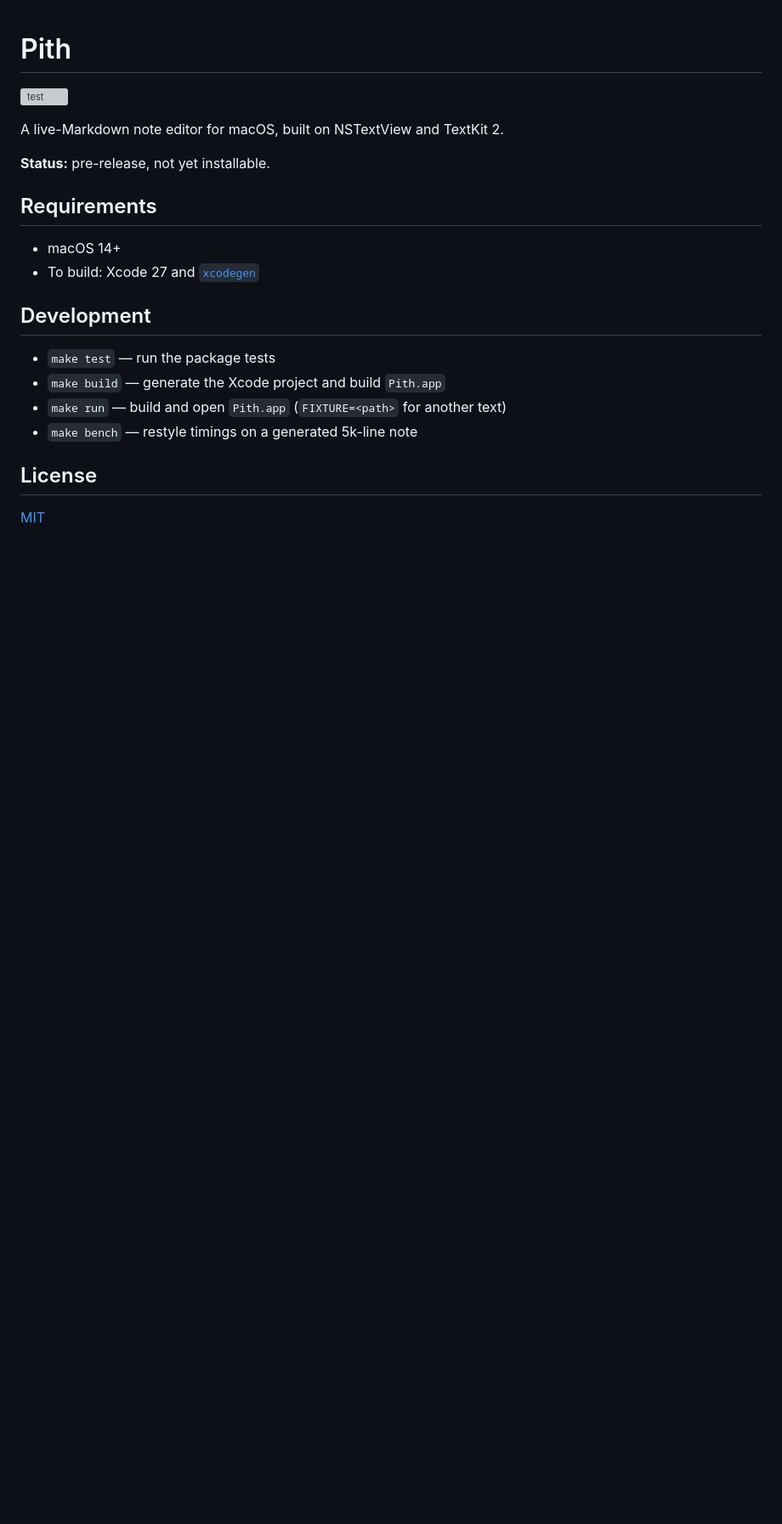
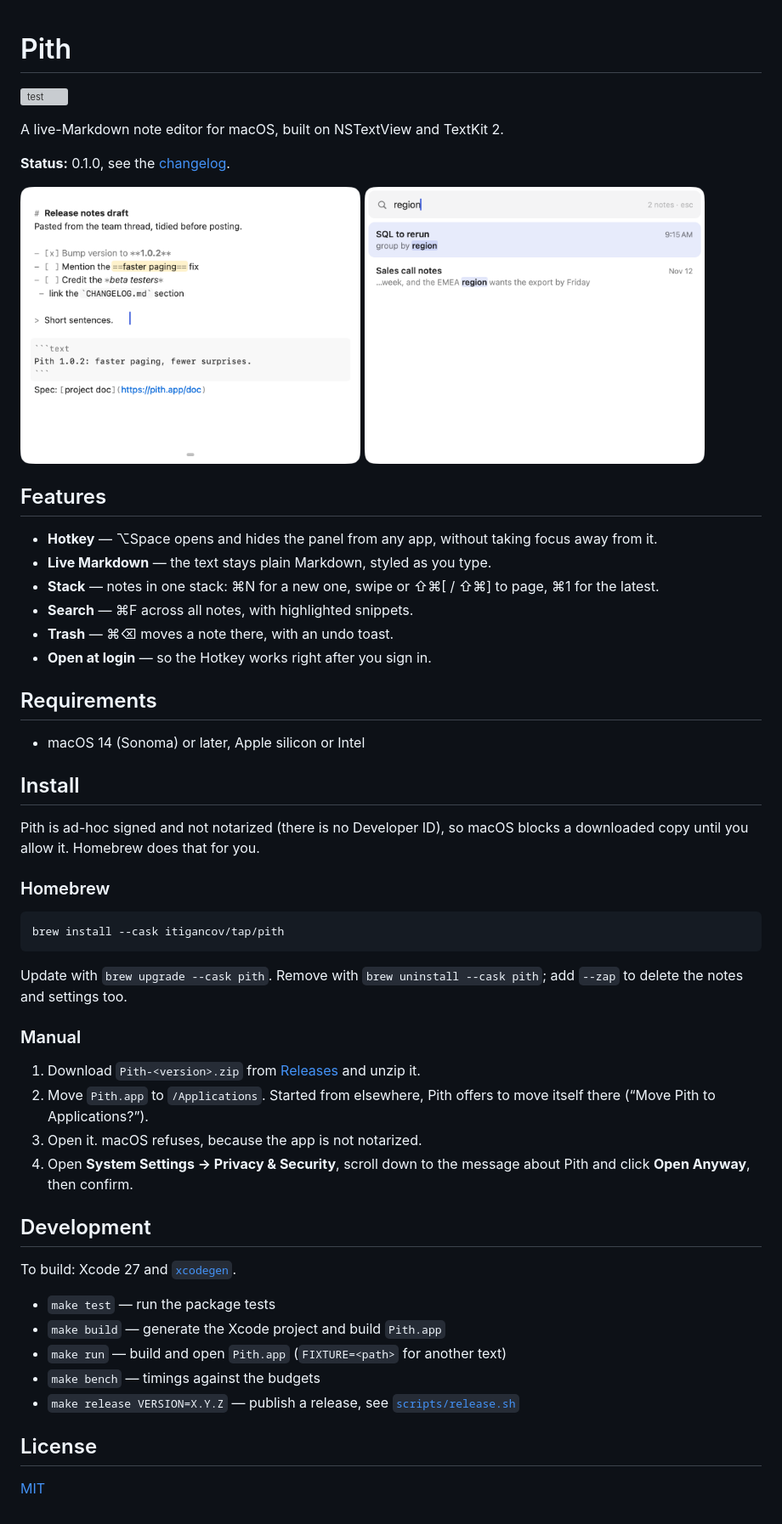
Before and after one commit to itigancov/pith, a Markdown page: README.md, the part around the change. Shown at 85% size. Drawn GitHub-style; pictures changed too: docs/images/panel-light.png (added), docs/images/search-light.png (added); blank space fills up the shorter version; grey boxes are pictures that could not be loaded.

Commit message:
Release 0.1.0: make release, Homebrew cask, README (#20)
Makes Pith installable.

- `make release VERSION=X.Y.Z` (`scripts/release.sh`): preconditions,
universal ad-hoc Release, bundle checks, zip, annotated tag, GitHub
Release with the CHANGELOG section, cask update in
`itigancov/homebrew-tap`. `DRY_RUN=1` stops before publishing;
`scripts/release.sh --check` builds and checks the bundle on any branch.
- `scripts/pith.rb.template`: the cask (`postflight_steps` strips
quarantine, `zap` for notes and settings). Uses the Homebrew 7 steps
DSL; `brew style` and `brew audit` pass, and an install from a local zip
drops the quarantine attribute.
- README: Homebrew and manual install, screenshots in both themes,
features. CHANGELOG `[0.1.0]`. CLAUDE.md: `make release`.

Before releasing: `itigancov/homebrew-tap` must exist, and this branch
needs a rebase after the accessibility pass (17a) is merged.

````diff
--- a/README.md
+++ b/README.md
@@ -4,19 +4,60 @@
 
 A live-Markdown note editor for macOS, built on NSTextView and TextKit 2.
 
-**Status:** pre-release, not yet installable.
+**Status:** 0.1.0, see the [changelog](CHANGELOG.md).
+
+<p>
+  <picture>
+    <source media="(prefers-color-scheme: dark)" srcset="docs/images/panel-dark.png">
+    <img alt="The Pith panel with a Markdown note" src="docs/images/panel-light.png" width="400">
+  </picture>
+  <picture>
+    <source media="(prefers-color-scheme: dark)" srcset="docs/images/search-dark.png">
+    <img alt="Search across notes" src="docs/images/search-light.png" width="400">
+  </picture>
+</p>
+
+## Features
+
+- **Hotkey** — ⌥Space opens and hides the panel from any app, without taking focus away from it.
+- **Live Markdown** — the text stays plain Markdown, styled as you type.
+- **Stack** — notes in one stack: ⌘N for a new one, swipe or ⇧⌘[ / ⇧⌘] to page, ⌘1 for the latest.
+- **Search** — ⌘F across all notes, with highlighted snippets.
+- **Trash** — ⌘⌫ moves a note there, with an undo toast.
+- **Open at login** — so the Hotkey works right after you sign in.
 
 ## Requirements
 
-- macOS 14+
-- To build: Xcode 27 and [`xcodegen`](https://github.com/yonaskolb/XcodeGen)
+- macOS 14 (Sonoma) or later, Apple silicon or Intel
+
+## Install
+
+Pith is ad-hoc signed and not notarized (there is no Developer ID), so macOS blocks a downloaded copy until you allow it. Homebrew does that for you.
+
+### Homebrew
+
+```sh
+brew install --cask itigancov/tap/pith
+```
+
+Update with `brew upgrade --cask pith`. Remove with `brew uninstall --cask pith`; add `--zap` to delete the notes and settings too.
+
+### Manual
+
+1. Download `Pith-<version>.zip` from [Releases](https://github.com/itigancov/pith/releases) and unzip it.
+2. Move `Pith.app` to `/Applications`. Started from elsewhere, Pith offers to move itself there (“Move Pith to Applications?”).
+3. Open it. macOS refuses, because the app is not notarized.
+4. Open **System Settings → Privacy & Security**, scroll down to the message about Pith and click **Open Anyway**, then confirm.
 
 ## Development
+
+To build: Xcode 27 and [`xcodegen`](https://github.com/yonaskolb/XcodeGen).
 
 - `make test` — run the package tests
 - `make build` — generate the Xcode project and build `Pith.app`
 - `make run` — build and open `Pith.app` (`FIXTURE=<path>` for another text)
-- `make bench` — restyle timings on a generated 5k-line note
+- `make bench` — timings against the budgets
+- `make release VERSION=X.Y.Z` — publish a release, see [`scripts/release.sh`](scripts/release.sh)
 
 ## License
 
````
Also changed, not shown: CHANGELOG.md (+18 -5 lines), CLAUDE.md (+2 -1 lines), docs/images/panel-dark.png (added), docs/images/search-dark.png (added), 3 other files.
